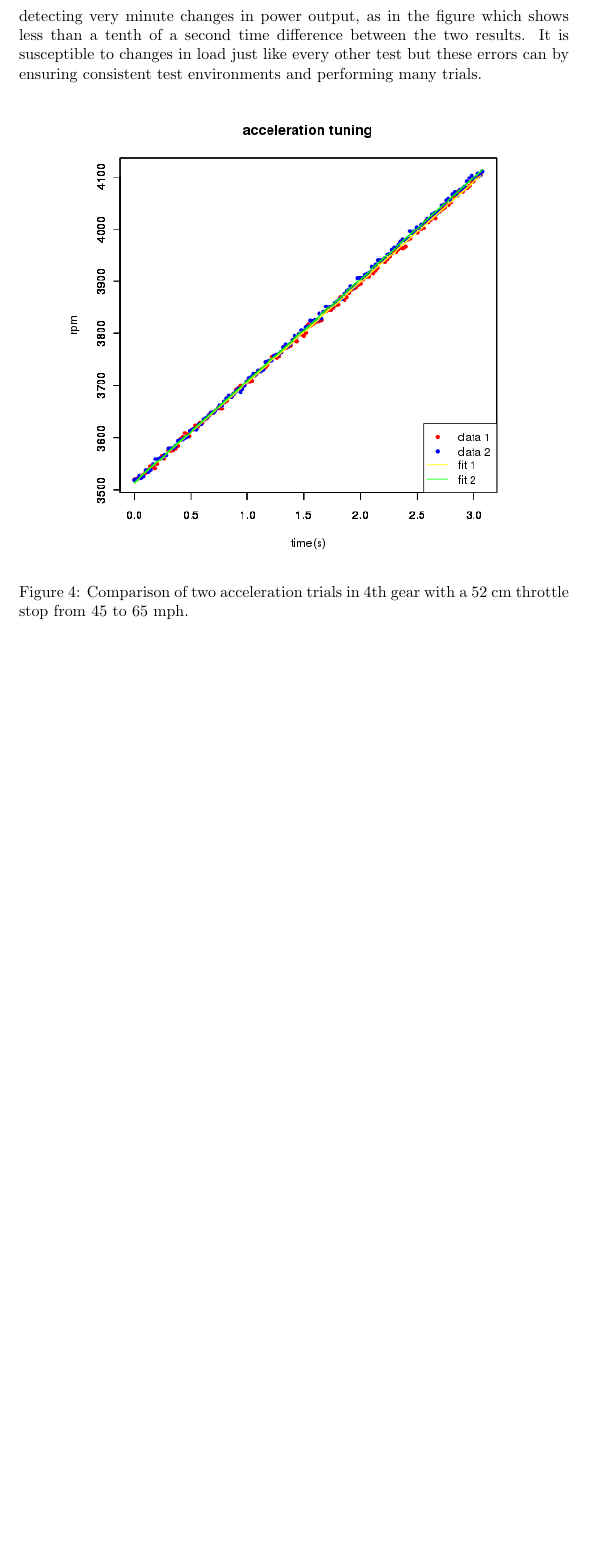
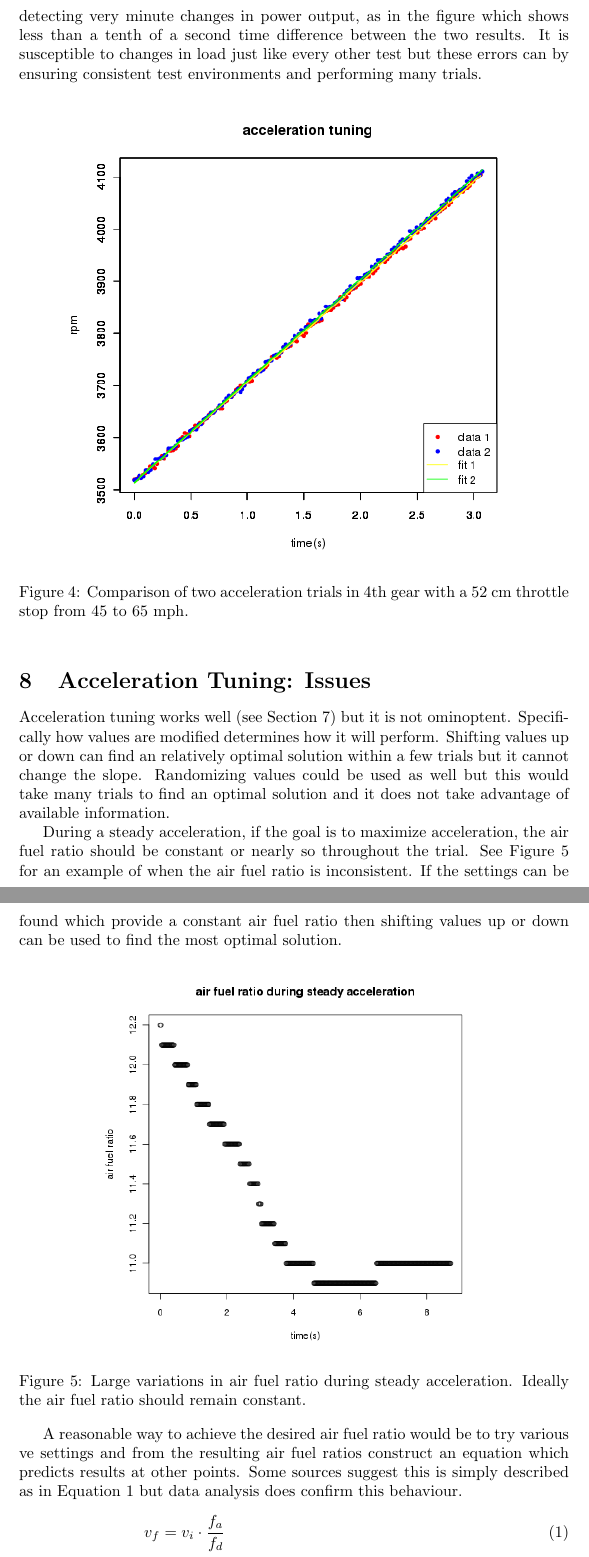
Before and after one commit to jmahler/msqdev, a LaTeX document (doc/experiments_in_tuning-book/main.tex): part of page 6 of 7 before the commit and two parts of pages 6 and 7 of 9 after it, the two joined at a grey line, cut so that both start at the same text, the shorter picture padded with empty space. Compiled offline with pdfLaTeX.

Commit message:
additional documentation about acceleration tuning

```diff
--- a/doc/experiments_in_tuning-book/main.tex
+++ b/doc/experiments_in_tuning-book/main.tex
@@ -3,7 +3,7 @@
 
 \usepackage[pdftex]{graphicx}
 %\usepackage{graphicx}
-%\usepackage{amsmath}
+\usepackage{amsmath}
 \usepackage{url}
 %\usepackage{apacite}
 %\usepackage{mslapa}
@@ -193,6 +194,45 @@ errors can by ensuring consistent test environments and performing many trials.
 \label{fig:atun1}
 \end{figure}
 
+\section{Acceleration Tuning: Issues}
+
+Acceleration tuning works well (see Section \ref{sec:mair})
+but it is not ominoptent.
+Specifically how values are modified determines how it will perform.
+Shifting values up or down can find an relatively optimal solution within a
+few trials but it cannot change the slope.
+Randomizing values could be used as well but this would take many
+trials to find an optimal solution and it does not take advantage of
+available information.
+
+During a steady acceleration, if the goal is to maximize acceleration,
+the air fuel ratio should be constant or nearly so throughout the trial.
+See Figure \ref{fig:ati} for an example of when the air fuel ratio is inconsistent.
+If the settings can be found which provide a constant air fuel ratio then
+shifting values up or down can be used to find the most optimal solution.
+
+\begin{figure}[!htb]
+\center
+\includegraphics[scale=0.5]{accel-afr/msq-accel-tmp-20110625-15:21:06-rtdata-single.png}
+\caption{Large variations in air fuel ratio during steady acceleration.
+Ideally the air fuel ratio should remain constant.}
+\label{fig:ati}
+\end{figure}
+
+A reasonable way to achieve the desired air fuel ratio would be to try
+various ve settings and from the resulting air fuel ratios construct
+an equation which predicts results at other points.
+Some sources suggest this is simply described as in Equation \ref{eq:ve}
+but data analysis does confirm this behaviour.
+\begin{align}\label{eq:ve}
+v_f &= v_i \cdot \frac{f_a}{f_d} \\
+ v_f &: \quad \mbox{final ve} \notag \\
+ v_i &: \quad \mbox{initial ve} \notag \\
+ f_a &: \quad \mbox{actual air fuel ratio at $v_i$, (e.g. $14.7$)} \notag \\
+ f_d &: \quad \mbox{desired air fuel ratio} \notag
+\end{align}
+
+
 \section{Throttle Response Tuning}
 (in development)
 
```
Also changed, not shown: doc/experiments_in_tuning-book/accel-afr/msq-accel-tmp-20110625-15:21:06-rtdata-single.png (added), doc/experiments_in_tuning-book/main.pdf, doc/experiments_in_tuning-book/main.tex (7 more changed lines), 2 other files.
